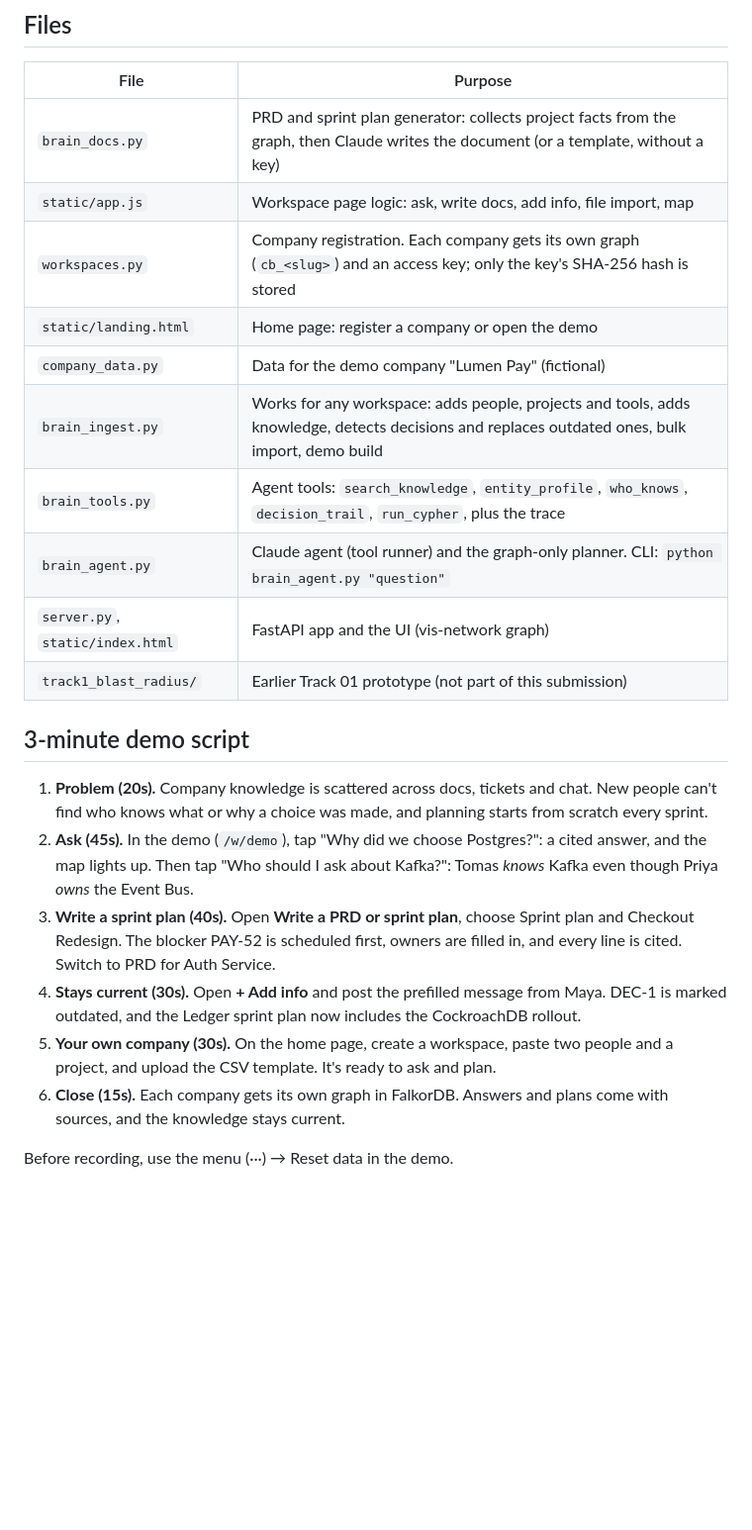
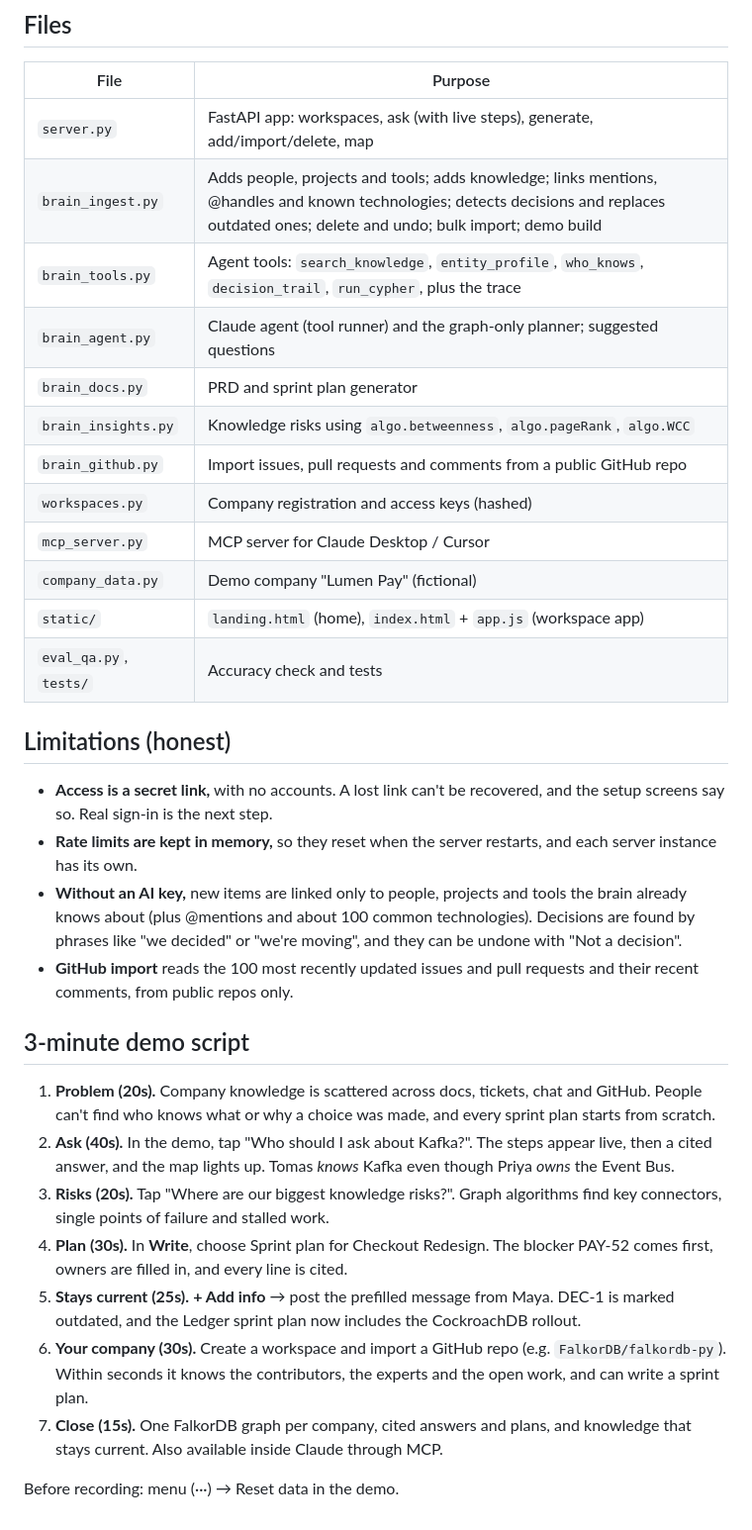
Before and after one commit to Utkarsh2730/hivemind, a Markdown page: README.md, the part around one of its changes. Shown at 99% size. GitHub-like rendering; blank space fills up the shorter version.

```diff
--- a/README.md
+++ b/README.md
@@ -62,24 +103,34 @@ FalkorDB full-text indexes on `Source(text, title)` and `Decision(title, summary
 
 | File | Purpose |
 |---|---|
-| `brain_docs.py` | PRD and sprint plan generator: collects project facts from the graph, then Claude writes the document (or a template, without a key) |
-| `static/app.js` | Workspace page logic: ask, write docs, add info, file import, map |
-| `workspaces.py` | Company registration. Each company gets its own graph (`cb_<slug>`) and an access key; only the key's SHA-256 hash is stored |
-| `static/landing.html` | Home page: register a company or open the demo |
-| `company_data.py` | Data for the demo company "Lumen Pay" (fictional) |
-| `brain_ingest.py` | Works for any workspace: adds people, projects and tools, adds knowledge, detects decisions and replaces outdated ones, bulk import, demo build |
+| `server.py` | FastAPI app: workspaces, ask (with live steps), generate, add/import/delete, map |
+| `brain_ingest.py` | Adds people, projects and tools; adds knowledge; links mentions, @handles and known technologies; detects decisions and replaces outdated ones; delete and undo; bulk import; demo build |
 | `brain_tools.py` | Agent tools: `search_knowledge`, `entity_profile`, `who_knows`, `decision_trail`, `run_cypher`, plus the trace |
-| `brain_agent.py` | Claude agent (tool runner) and the graph-only planner. CLI: `python brain_agent.py "question"` |
-| `server.py`, `static/index.html` | FastAPI app and the UI (vis-network graph) |
-| `track1_blast_radius/` | Earlier Track 01 prototype (not part of this submission) |
+| `brain_agent.py` | Claude agent (tool runner) and the graph-only planner; suggested questions |
+| `brain_docs.py` | PRD and sprint plan generator |
+| `brain_insights.py` | Knowledge risks using `algo.betweenness`, `algo.pageRank`, `algo.WCC` |
+| `brain_github.py` | Import issues, pull requests and comments from a public GitHub repo |
+| `workspaces.py` | Company registration and access keys (hashed) |
+| `mcp_server.py` | MCP server for Claude Desktop / Cursor |
+| `company_data.py` | Demo company "Lumen Pay" (fictional) |
+| `static/` | `landing.html` (home), `index.html` + `app.js` (workspace app) |
+| `eval_qa.py`, `tests/` | Accuracy check and tests |
+
+## Limitations (honest)
+
+- **Access is a secret link,** with no accounts. A lost link can't be recovered, and the setup screens say so. Real sign-in is the next step.
+- **Rate limits are kept in memory,** so they reset when the server restarts, and each server instance has its own.
+- **Without an AI key,** new items are linked only to people, projects and tools the brain already knows about (plus @mentions and about 100 common technologies). Decisions are found by phrases like "we decided" or "we're moving", and they can be undone with "Not a decision".
+- **GitHub import** reads the 100 most recently updated issues and pull requests and their recent comments, from public repos only.
 
 ## 3-minute demo script
 
-1. **Problem (20s).** Company knowledge is scattered across docs, tickets and chat. New people can't find who knows what or why a choice was made, and planning starts from scratch every sprint.
-2. **Ask (45s).** In the demo (`/w/demo`), tap "Why did we choose Postgres?": a cited answer, and the map lights up. Then tap "Who should I ask about Kafka?": Tomas *knows* Kafka even though Priya *owns* the Event Bus.
-3. **Write a sprint plan (40s).** Open **Write a PRD or sprint plan**, choose Sprint plan and Checkout Redesign. The blocker PAY-52 is scheduled first, owners are filled in, and every line is cited. Switch to PRD for Auth Service.
-4. **Stays current (30s).** Open **+ Add info** and post the prefilled message from Maya. DEC-1 is marked outdated, and the Ledger sprint plan now includes the CockroachDB rollout.
-5. **Your own company (30s).** On the home page, create a workspace, paste two people and a project, and upload the CSV template. It's ready to ask and plan.
-6. **Close (15s).** Each company gets its own graph in FalkorDB. Answers and plans come with sources, and the knowledge stays current.
+1. **Problem (20s).** Company knowledge is scattered across docs, tickets, chat and GitHub. People can't find who knows what or why a choice was made, and every sprint plan starts from scratch.
+2. **Ask (40s).** In the demo, tap "Who should I ask about Kafka?". The steps appear live, then a cited answer, and the map lights up. Tomas *knows* Kafka even though Priya *owns* the Event Bus.
+3. **Risks (20s).** Tap "Where are our biggest knowledge risks?". Graph algorithms find key connectors, single points of failure and stalled work.
+4. **Plan (30s).** In **Write**, choose Sprint plan for Checkout Redesign. The blocker PAY-52 comes first, owners are filled in, and every line is cited.
+5. **Stays current (25s).** **+ Add info** → post the prefilled message from Maya. DEC-1 is marked outdated, and the Ledger sprint plan now includes the CockroachDB rollout.
+6. **Your company (30s).** Create a workspace and import a GitHub repo (e.g. `FalkorDB/falkordb-py`). Within seconds it knows the contributors, the experts and the open work, and can write a sprint plan.
+7. **Close (15s).** One FalkorDB graph per company, cited answers and plans, and knowledge that stays current. Also available inside Claude through MCP.
 
-Before recording, use the menu (···) → Reset data in the demo.
+Before recording: menu (···) → Reset data in the demo.
```
Also changed, not shown: other parts of README.md (+81 -40 lines), docs/ask.png (added), docs/landing.png (added), docs/risks.png (added), docs/sprint.png (added), 15 other files.
